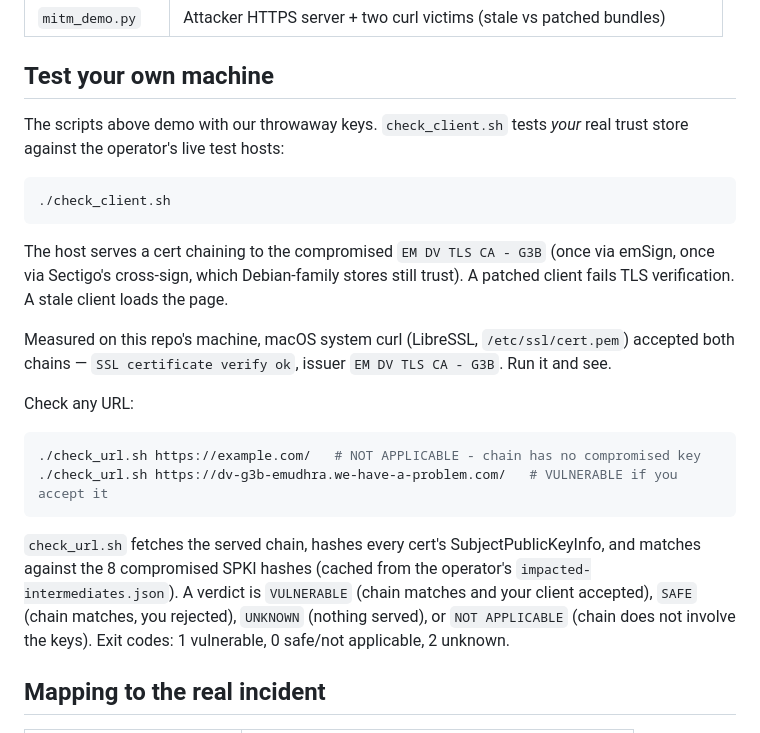
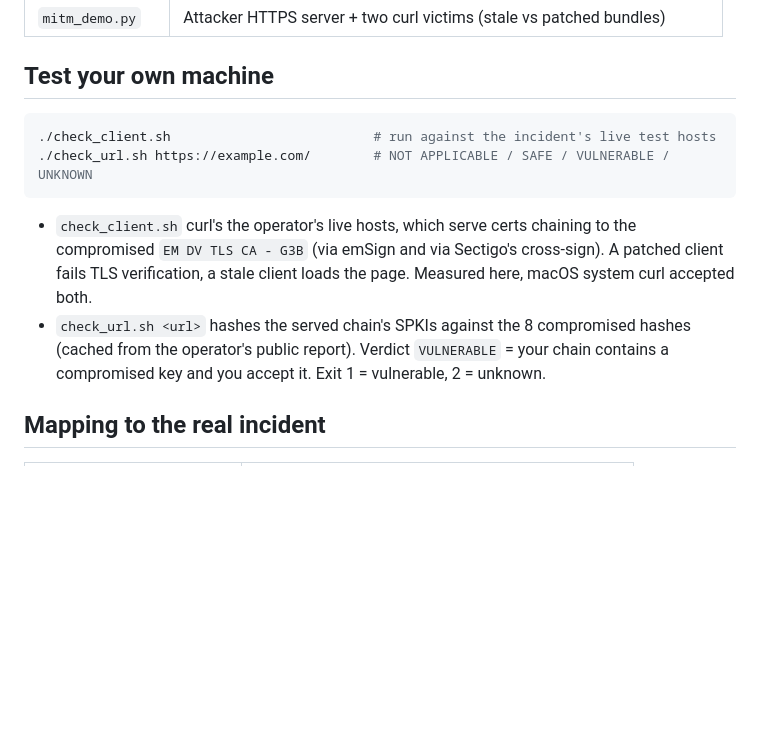
Before and after one commit to abhishek-bhatkar/emudhra-poc, a Markdown page: README.md, the part around the change. Rendered like a GitHub page; blank space fills up the shorter version.

Commit message:
Tighten Test your own machine section: commands up top, one line per script

````diff
--- a/README.md
+++ b/README.md
@@ -42,24 +42,13 @@ www.google.com (forged)  ←  weak intermediate (key = 4)  ←  root trusted bef
 
 ## Test your own machine
 
-The scripts above demo with our throwaway keys. `check_client.sh` tests *your* real trust store against the operator's live test hosts:
-
 ```bash
-./check_client.sh
+./check_client.sh                          # run against the incident's live test hosts
+./check_url.sh https://example.com/        # NOT APPLICABLE / SAFE / VULNERABLE / UNKNOWN
 ```
 
-The host serves a cert chaining to the compromised `EM DV TLS CA - G3B` (once via emSign, once via Sectigo's cross-sign, which Debian-family stores still trust). A patched client fails TLS verification. A stale client loads the page.
-
-Measured on this repo's machine, macOS system curl (LibreSSL, `/etc/ssl/cert.pem`) accepted both chains — `SSL certificate verify ok`, issuer `EM DV TLS CA - G3B`. Run it and see.
-
-Check any URL:
-
-```bash
-./check_url.sh https://example.com/   # NOT APPLICABLE - chain has no compromised key
-./check_url.sh https://dv-g3b-emudhra.we-have-a-problem.com/   # VULNERABLE if you accept it
-```
-
-`check_url.sh` fetches the served chain, hashes every cert's SubjectPublicKeyInfo, and matches against the 8 compromised SPKI hashes (cached from the operator's `impacted-intermediates.json`). A verdict is `VULNERABLE` (chain matches and your client accepted), `SAFE` (chain matches, you rejected), `UNKNOWN` (nothing served), or `NOT APPLICABLE` (chain does not involve the keys). Exit codes: 1 vulnerable, 0 safe/not applicable, 2 unknown.
+- `check_client.sh` curl's the operator's live hosts, which serve certs chaining to the compromised `EM DV TLS CA - G3B` (via emSign and via Sectigo's cross-sign). A patched client fails TLS verification, a stale client loads the page. Measured here, macOS system curl accepted both.
+- `check_url.sh <url>` hashes the served chain's SPKIs against the 8 compromised hashes (cached from the operator's public report). Verdict `VULNERABLE` = your chain contains a compromised key and you accept it. Exit 1 = vulnerable, 2 = unknown.
 
 ## Mapping to the real incident
 
````
